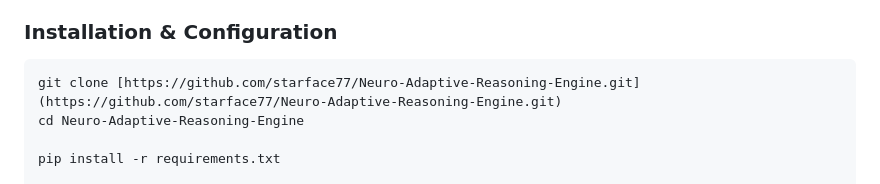
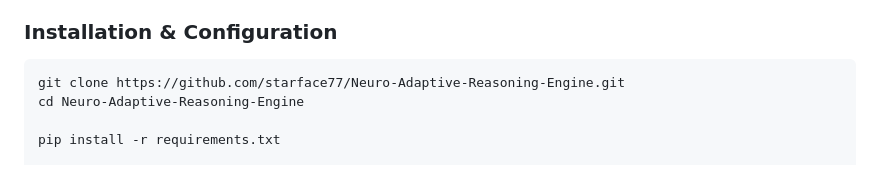
Before and after one commit to starface77/Neuro-Adaptive-Reasoning-Engine, a Markdown page: README.md, the part around the change. GitHub-like rendering.

Commit message:
Fix markdown formatting for git clone command

````diff
--- a/README.md
+++ b/README.md
@@ -65,7 +65,7 @@
   ### Installation & Configuration
 
   ```bash
-  git clone [https://github.com/starface77/Neuro-Adaptive-Reasoning-Engine.git](https://github.com/starface77/Neuro-Adaptive-Reasoning-Engine.git)
+  git clone https://github.com/starface77/Neuro-Adaptive-Reasoning-Engine.git
   cd Neuro-Adaptive-Reasoning-Engine
 
   pip install -r requirements.txt
````
